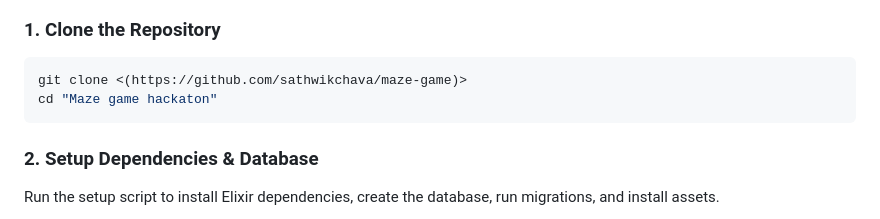
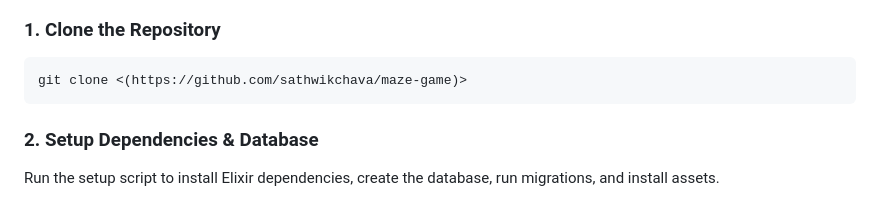
Before and after one commit to sathwikchava/Maze-Game, a Markdown page: README.md, the part around the change. Drawn GitHub-style.

````diff
--- a/README.md
+++ b/README.md
@@ -51,7 +51,6 @@ Follow these steps to get the project running locally on your machine.
 ### 1. Clone the Repository
 ```bash
 git clone <(https://github.com/sathwikchava/maze-game)>
-cd "Maze game hackaton"
 ```
 
 ### 2. Setup Dependencies & Database
````
